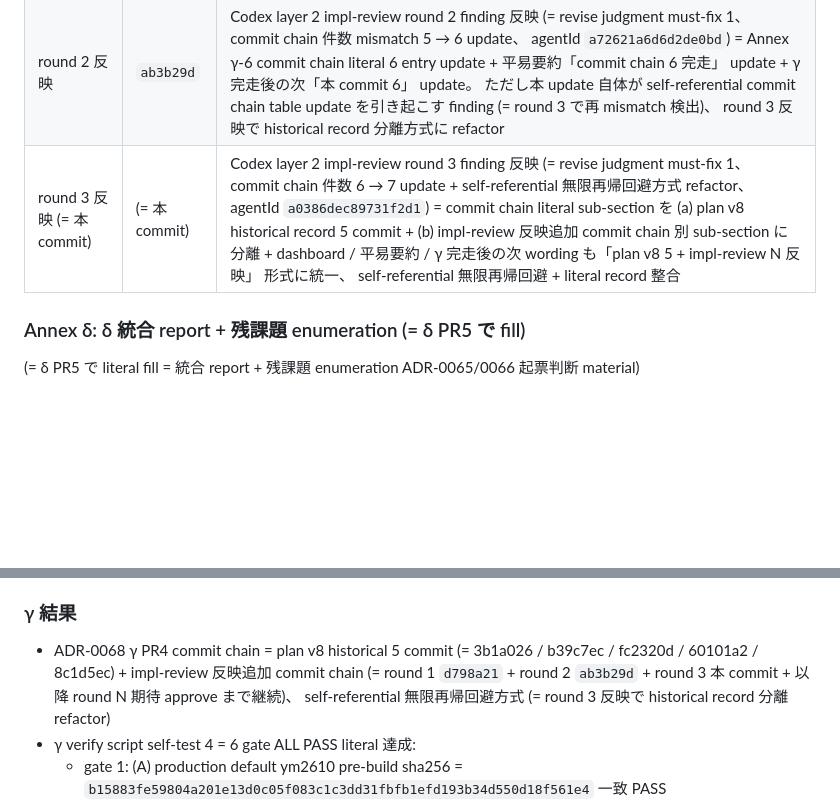
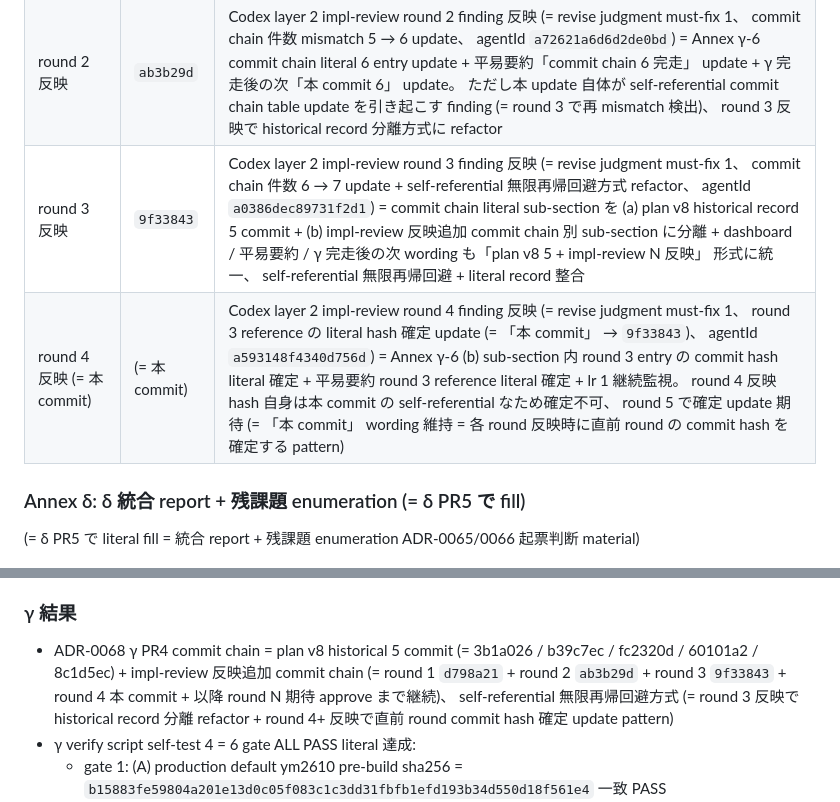
Before and after one commit to koshikawa-masato/pmdneo, a Markdown page: docs/adr/0068-pmdneo-axis-b-v2-16ch-integration-verify.md, 2 parts joined by grey strips. GitHub-like rendering; blank space fills up the shorter version.

Commit message:
fix: ADR-0068 γ PR4 Codex impl-review round 4 finding 反映 (= revise must-fix 1 = round 3 reference literal hash 確定 9f33843、 review-only 越権操作なし confirmed) = Annex γ-6 (b) round 3 entry 本 commit → 9f33843 + 平易要約 round 3 本 commit → 9f33843 update + round 4 反映 entry 追加 (= self-referential pattern = round N 反映で round N-1 hash 確定 + 本 commit 自身は次 round で確定)。 driver / α script / β script / fixture / 既存 verify / build flag / vendor / ADR-0048〜0067 完全不変、 commit 9 追加 (= plan v8 5 + impl-review round 1-4 反映 4 commit = total 9 commit)、 後続 = Codex impl-review round 5 期待 approve + main agent 経路 merge.
Co-Authored-By: Claude Opus 4.7 (1M context) <noreply@anthropic.com>

```diff
--- a/docs/adr/0068-pmdneo-axis-b-v2-16ch-integration-verify.md
+++ b/docs/adr/0068-pmdneo-axis-b-v2-16ch-integration-verify.md
@@ -874,7 +874,8 @@ PASS sha256-post: b15883fe59804a201e13d0c05f083c1c3dd31fbfb1efd193b34d550d18f561
 |---|---|---|
 | round 1 反映 | `d798a21` | Codex layer 2 impl-review round 1 finding 反映 (= revise judgment must-fix 1 + nh 2 全反映、 lr 1 継続監視、 agentId `a7ec395ff32cfb510`) = Annex γ-3 見出し「5 script」 → 「4 script」 修正 + Annex γ-2 「行数 TBD」 → 「307 → 325 行 evolution」 update + dashboard γ PR4 + β PR3 entry 内 commit 5 wording「memory」 → 「escalation 履歴」 update (= memory は repo 外、 PR diff 対象外明示) + 改訂履歴 γ impl-review round 1 entry 追加 |
 | round 2 反映 | `ab3b29d` | Codex layer 2 impl-review round 2 finding 反映 (= revise judgment must-fix 1、 commit chain 件数 mismatch 5 → 6 update、 agentId `a72621a6d6d2de0bd`) = Annex γ-6 commit chain literal 6 entry update + 平易要約「commit chain 6 完走」 update + γ 完走後の次「本 commit 6」 update。 ただし本 update 自体が self-referential commit chain table update を引き起こす finding (= round 3 で再 mismatch 検出)、 round 3 反映で historical record 分離方式に refactor |
-| round 3 反映 (= 本 commit) | (= 本 commit) | Codex layer 2 impl-review round 3 finding 反映 (= revise judgment must-fix 1、 commit chain 件数 6 → 7 update + self-referential 無限再帰回避方式 refactor、 agentId `a0386dec89731f2d1`) = commit chain literal sub-section を (a) plan v8 historical record 5 commit + (b) impl-review 反映追加 commit chain 別 sub-section に分離 + dashboard / 平易要約 / γ 完走後の次 wording も「plan v8 5 + impl-review N 反映」 形式に統一、 self-referential 無限再帰回避 + literal record 整合 |
+| round 3 反映 | `9f33843` | Codex layer 2 impl-review round 3 finding 反映 (= revise judgment must-fix 1、 commit chain 件数 6 → 7 update + self-referential 無限再帰回避方式 refactor、 agentId `a0386dec89731f2d1`) = commit chain literal sub-section を (a) plan v8 historical record 5 commit + (b) impl-review 反映追加 commit chain 別 sub-section に分離 + dashboard / 平易要約 / γ 完走後の次 wording も「plan v8 5 + impl-review N 反映」 形式に統一、 self-referential 無限再帰回避 + literal record 整合 |
+| round 4 反映 (= 本 commit) | (= 本 commit) | Codex layer 2 impl-review round 4 finding 反映 (= revise judgment must-fix 1、 round 3 reference の literal hash 確定 update (= 「本 commit」 → `9f33843`)、 agentId `a593148f4340d756d`) = Annex γ-6 (b) sub-section 内 round 3 entry の commit hash literal 確定 + 平易要約 round 3 reference literal 確定 + lr 1 継続監視。 round 4 反映 hash 自身は本 commit の self-referential なため確定不可、 round 5 で確定 update 期待 (= 「本 commit」 wording 維持 = 各 round 反映時に直前 round の commit hash を確定する pattern) |
 
 ### Annex δ: δ 統合 report + 残課題 enumeration (= δ PR5 で fill)
 
@@ -959,7 +960,7 @@ ADR-0068 §決定 2 γ row literal「全 verify script 統合 ALL PASS = product
 
 ### γ 結果
 
-- ADR-0068 γ PR4 commit chain = plan v8 historical 5 commit (= 3b1a026 / b39c7ec / fc2320d / 60101a2 / 8c1d5ec) + impl-review 反映追加 commit chain (= round 1 `d798a21` + round 2 `ab3b29d` + round 3 本 commit + 以降 round N 期待 approve まで継続)、 self-referential 無限再帰回避方式 (= round 3 反映で historical record 分離 refactor)
+- ADR-0068 γ PR4 commit chain = plan v8 historical 5 commit (= 3b1a026 / b39c7ec / fc2320d / 60101a2 / 8c1d5ec) + impl-review 反映追加 commit chain (= round 1 `d798a21` + round 2 `ab3b29d` + round 3 `9f33843` + round 4 本 commit + 以降 round N 期待 approve まで継続)、 self-referential 無限再帰回避方式 (= round 3 反映で historical record 分離 refactor + round 4+ 反映で直前 round commit hash 確定 update pattern)
 - γ verify script self-test 4 = 6 gate ALL PASS literal 達成:
   - gate 1: (A) production default ym2610 pre-build sha256 = `b15883fe59804a201e13d0c05f083c1c3dd31fbfb1efd193b34d550d18f561e4` 一致 PASS
   - gate 2: representative 4/4 ALL PASS (= alpha exit=0 + delta exit=0 + song-playback exit=0 + roadmap3 exit=0)
```
